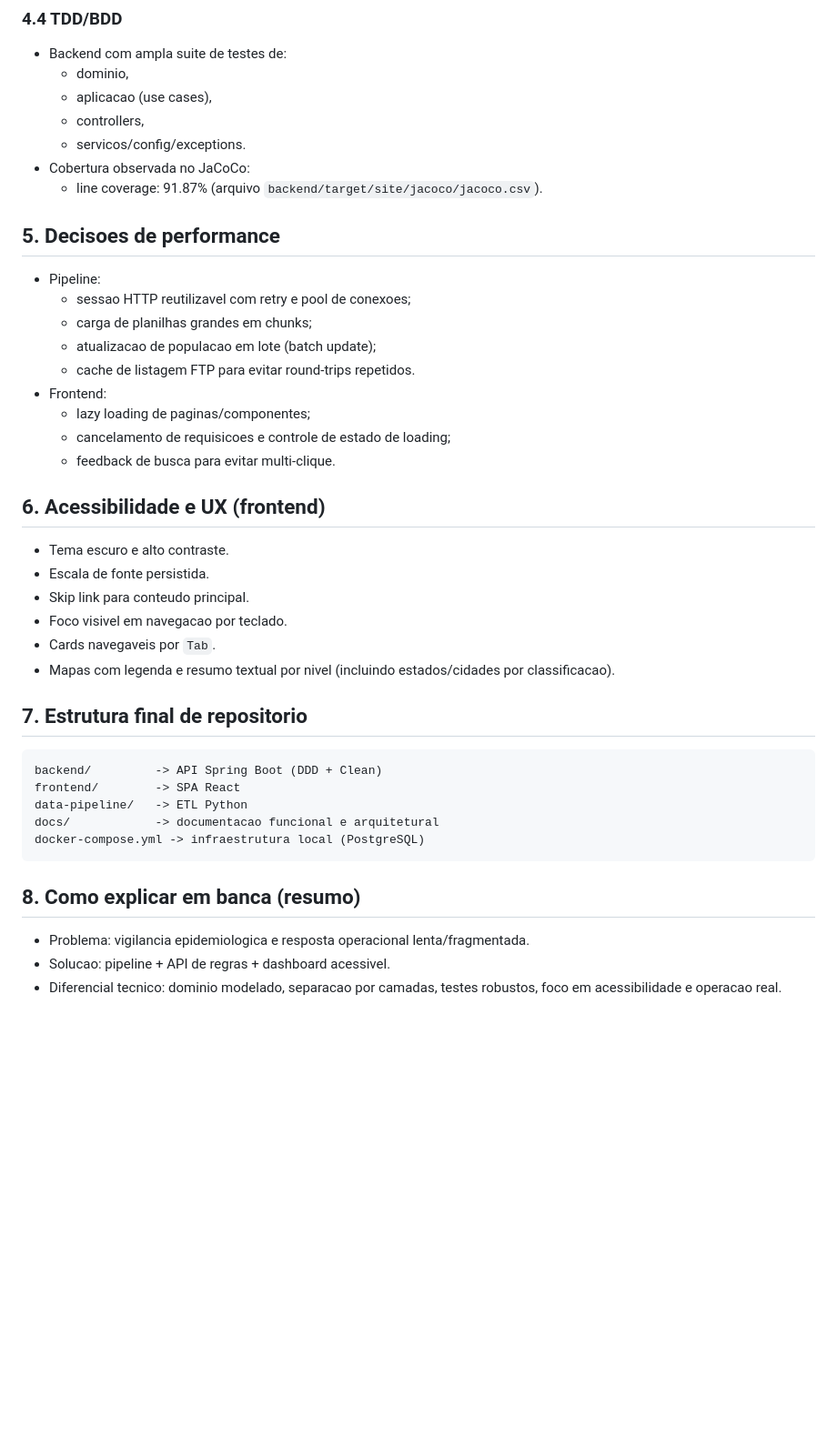
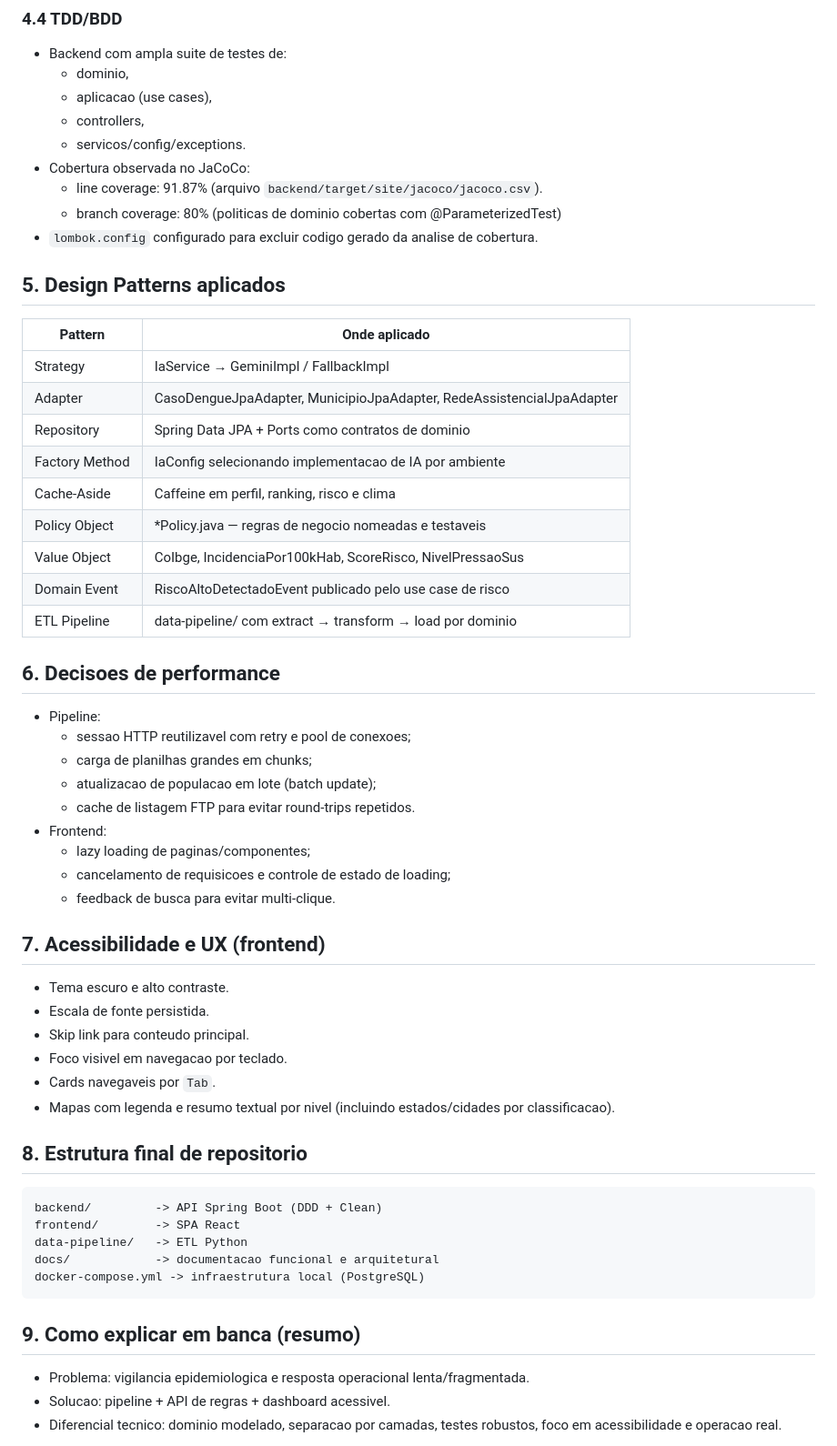
Before and after one commit to fiap-tech-challenge-java/vigisus, a Markdown page: docs/ARQUITETURA_FINAL_PROJETO.md, the part around the change. Shown at 91% size. Rendered like a GitHub page; blank space fills up the shorter version.

````diff
--- a/docs/ARQUITETURA_FINAL_PROJETO.md
+++ b/docs/ARQUITETURA_FINAL_PROJETO.md
@@ -92,8 +92,24 @@ Fontes publicas (IBGE, DATASUS, Open-Meteo, OpenDataSUS)
   - servicos/config/exceptions.
 - Cobertura observada no JaCoCo:
   - line coverage: 91.87% (arquivo `backend/target/site/jacoco/jacoco.csv`).
+  - branch coverage: 80% (politicas de dominio cobertas com @ParameterizedTest)
+- `lombok.config` configurado para excluir codigo gerado da analise de cobertura.
 
-## 5. Decisoes de performance
+## 5. Design Patterns aplicados
+
+| Pattern | Onde aplicado |
+|---------|---------------|
+| Strategy | IaService → GeminiImpl / FallbackImpl |
+| Adapter | CasoDengueJpaAdapter, MunicipioJpaAdapter, RedeAssistencialJpaAdapter |
+| Repository | Spring Data JPA + Ports como contratos de dominio |
+| Factory Method | IaConfig selecionando implementacao de IA por ambiente |
+| Cache-Aside | Caffeine em perfil, ranking, risco e clima |
+| Policy Object | *Policy.java — regras de negocio nomeadas e testaveis |
+| Value Object | CoIbge, IncidenciaPor100kHab, ScoreRisco, NivelPressaoSus |
+| Domain Event | RiscoAltoDetectadoEvent publicado pelo use case de risco |
+| ETL Pipeline | data-pipeline/ com extract → transform → load por dominio |
+
+## 6. Decisoes de performance
 - Pipeline:
   - sessao HTTP reutilizavel com retry e pool de conexoes;
   - carga de planilhas grandes em chunks;
@@ -104,7 +120,7 @@ Fontes publicas (IBGE, DATASUS, Open-Meteo, OpenDataSUS)
   - cancelamento de requisicoes e controle de estado de loading;
   - feedback de busca para evitar multi-clique.
 
-## 6. Acessibilidade e UX (frontend)
+## 7. Acessibilidade e UX (frontend)
 - Tema escuro e alto contraste.
 - Escala de fonte persistida.
 - Skip link para conteudo principal.
@@ -112,7 +128,7 @@ Fontes publicas (IBGE, DATASUS, Open-Meteo, OpenDataSUS)
 - Cards navegaveis por `Tab`.
 - Mapas com legenda e resumo textual por nivel (incluindo estados/cidades por classificacao).
 
-## 7. Estrutura final de repositorio
+## 8. Estrutura final de repositorio
 
 ```text
 backend/         -> API Spring Boot (DDD + Clean)
@@ -122,7 +138,7 @@ docs/            -> documentacao funcional e arquitetural
 docker-compose.yml -> infraestrutura local (PostgreSQL)
 ```
 
-## 8. Como explicar em banca (resumo)
+## 9. Como explicar em banca (resumo)
 - Problema: vigilancia epidemiologica e resposta operacional lenta/fragmentada.
 - Solucao: pipeline + API de regras + dashboard acessivel.
 - Diferencial tecnico: dominio modelado, separacao por camadas, testes robustos, foco em acessibilidade e operacao real.
````
Also changed, not shown: docs/CODIGO_BACKEND.md (+7 -8 lines).
